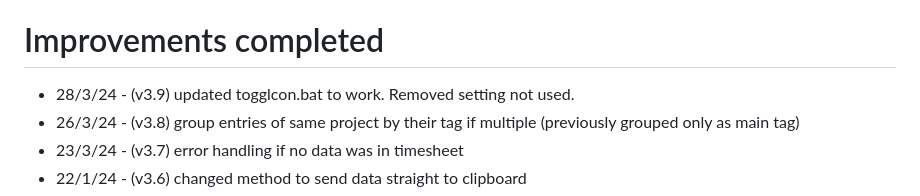
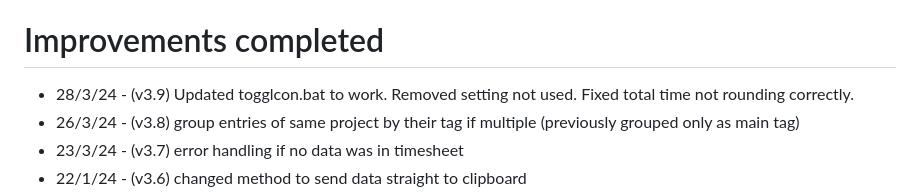
Before and after one commit to jbjbjb1/TogglCon, a Markdown page: README.md, the part around the change. Drawn GitHub-style.

```diff
--- a/README.md
+++ b/README.md
@@ -38,7 +38,7 @@ The following are in order of priority:
 * None
 
 # Improvements completed
-* 28/3/24 - (v3.9) updated togglcon.bat to work. Removed setting not used.
+* 28/3/24 - (v3.9) Updated togglcon.bat to work. Removed setting not used. Fixed total time not rounding correctly.
 * 26/3/24 - (v3.8) group entries of same project by their tag if multiple (previously grouped only as main tag)
 * 23/3/24 - (v3.7) error handling if no data was in timesheet
 * 22/1/24 - (v3.6) changed method to send data straight to clipboard
```
